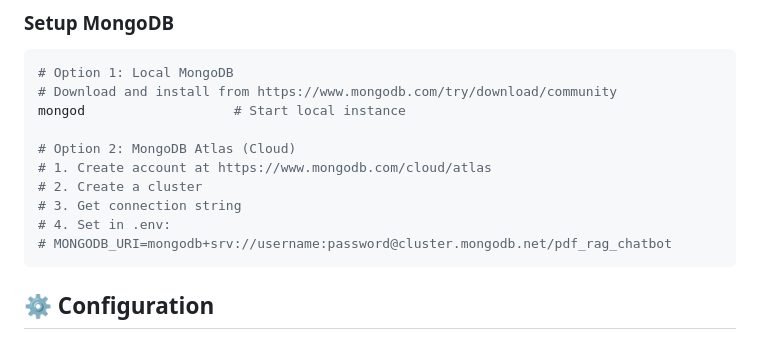
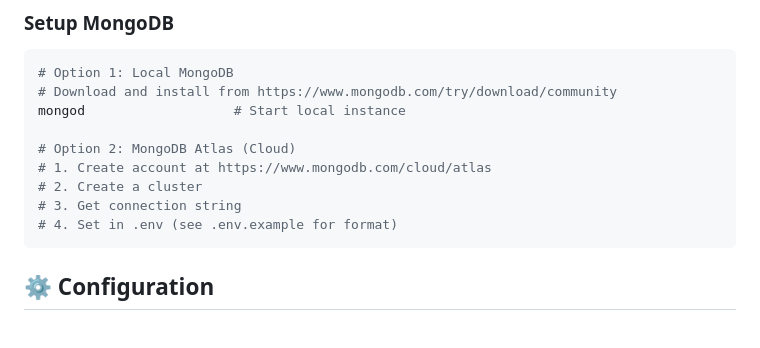
Before and after one commit to AshutoshTamrakar1/pdf-rag-chatbot, a Markdown page: README.md, the part around the change. Rendered like a GitHub page.

````diff
--- a/README.md
+++ b/README.md
@@ -209,8 +209,7 @@ mongod                   # Start local instance
 # 1. Create account at https://www.mongodb.com/cloud/atlas
 # 2. Create a cluster
 # 3. Get connection string
-# 4. Set in .env:
-# MONGODB_URI=mongodb+srv://username:password@cluster.mongodb.net/pdf_rag_chatbot
+# 4. Set in .env (see .env.example for format)
 ```
 
 ## ⚙️ Configuration
````
